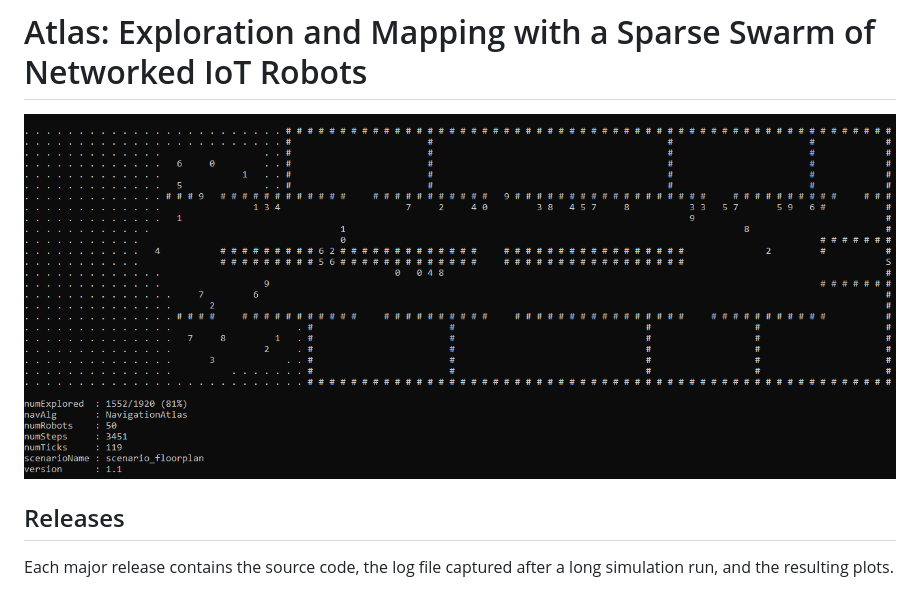
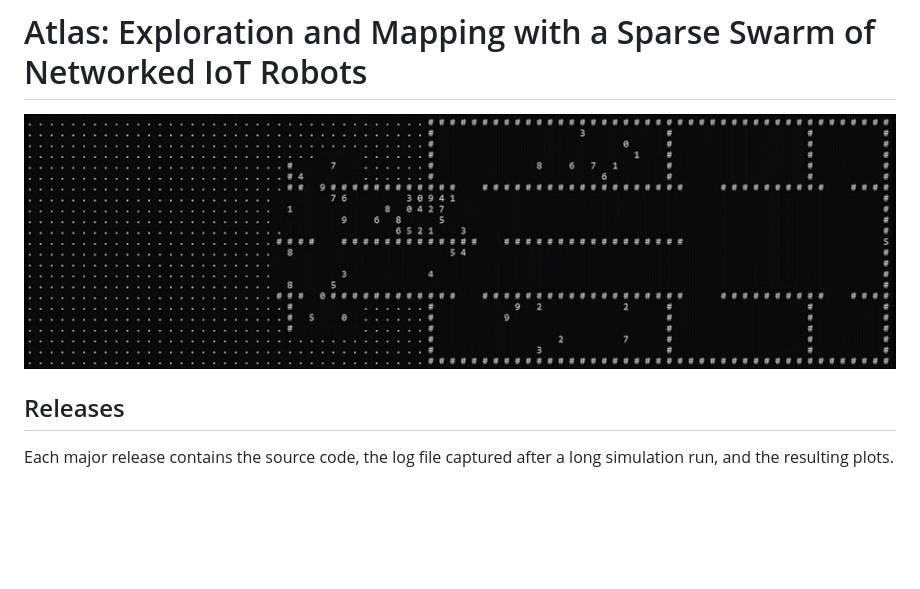
Before and after one commit to openwsn-berkeley/Atlas, a Markdown page: README.md, the part around the change. Rendered like a GitHub page; pictures changed too: static/ui.gif (added), static/ui.png (deleted); blank space fills up the shorter version.

```diff
--- a/README.md
+++ b/README.md
@@ -1,6 +1,6 @@
 # Atlas: Exploration and Mapping with a Sparse Swarm of Networked IoT Robots
 
-![](static/ui.png)
+![](static/ui.gif)
 
 ## Releases
 
```
